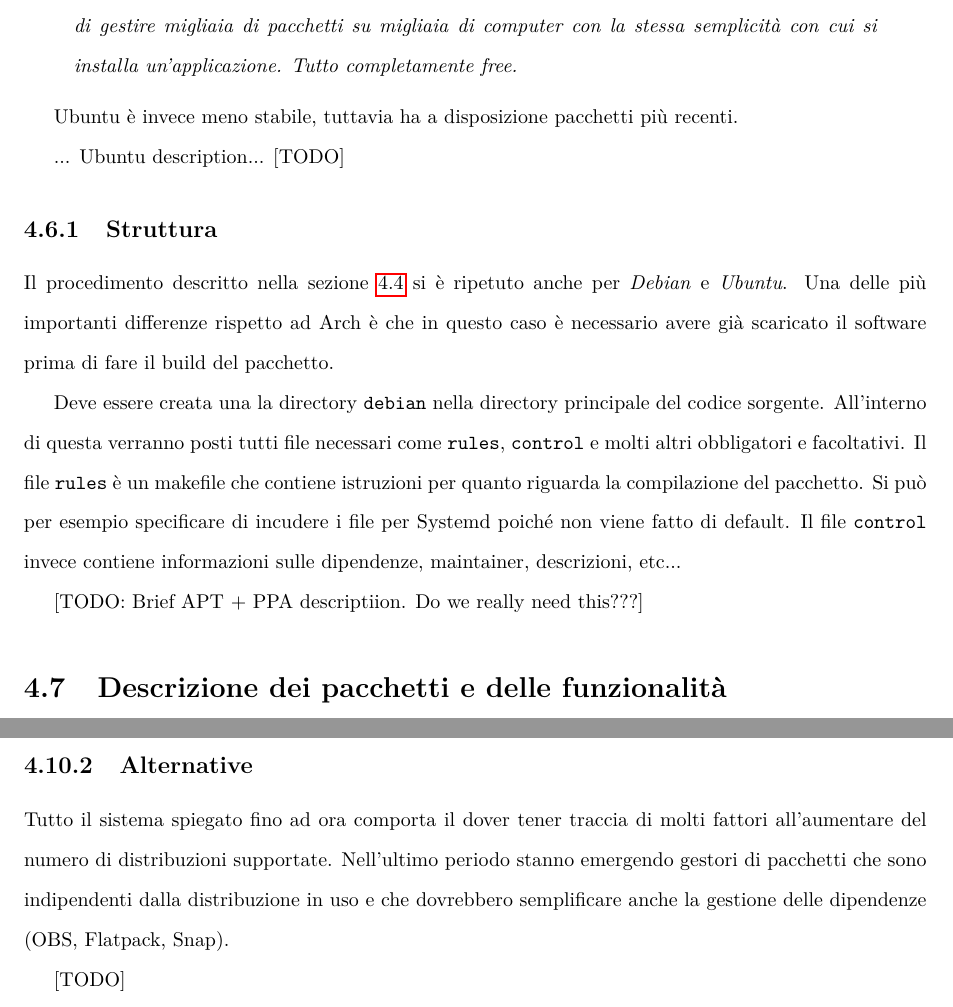
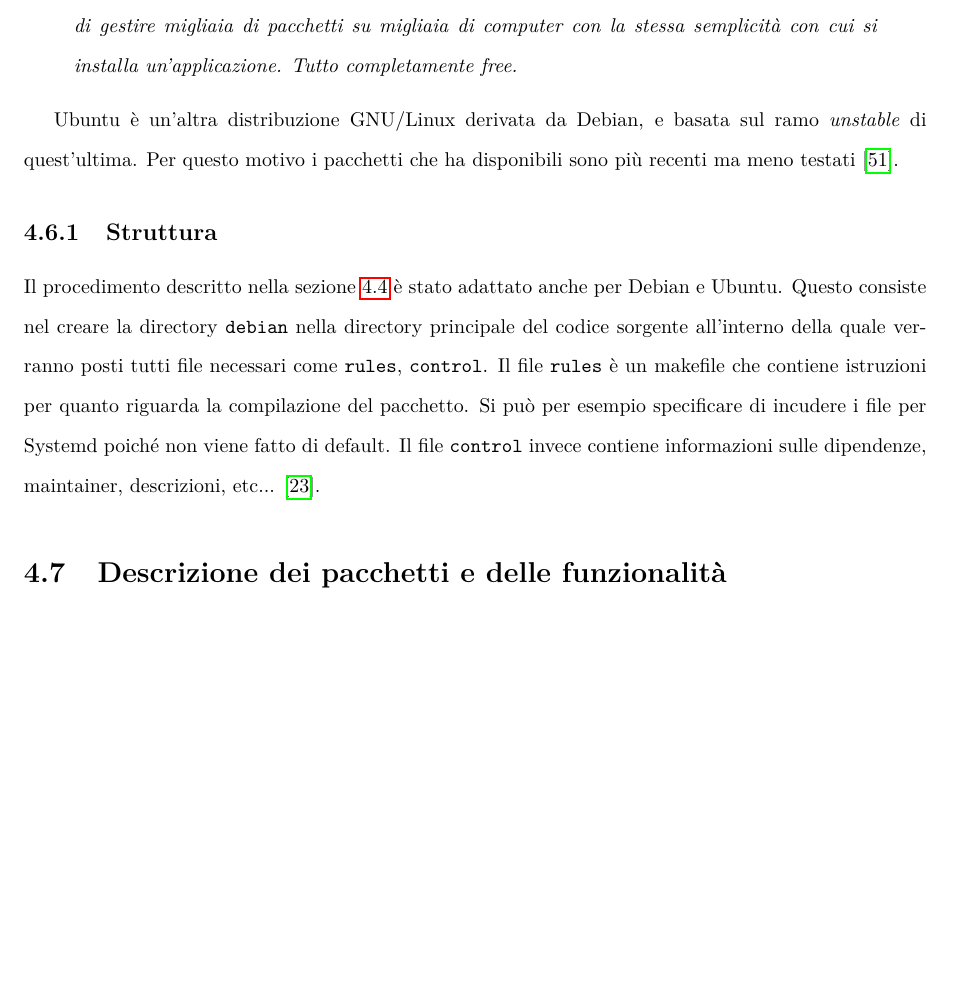
Before and after one commit to frnmst/thesis, a LaTeX thesis (src/tesi.tex): two parts of pages 22 and 25 of 39 before the commit and part of page 22 of 38 after it, the two joined at a grey line, cut so that both start at the same text, the shorter picture padded with empty space. Compiled offline with pdfLaTeX.

Commit message:
ore fixes for the instruments' installation chapter. Removed useless stuff.

```diff
--- a/src/tesi.tex
+++ b/src/tesi.tex
@@ -823,27 +823,20 @@ stessa semplicità con cui si installa un'applicazione. Tutto completamente
 free.
 \end{displayquote}
 
-Ubuntu è invece meno stabile, tuttavia ha a
-disposizione pacchetti più recenti.
-
-... Ubuntu description... [TODO]
+Ubuntu è un'altra distribuzione GNU/Linux derivata da Debian, e basata sul ramo
+\emph{unstable} di quest'ultima. Per questo motivo i pacchetti che ha
+disponibili sono più recenti ma meno testati \cite{ubuntu}.
 
 \subsection{Struttura}
 Il procedimento descritto nella sezione~\ref{pacchetto-e-gestore-di-pacchetti}
-si è ripetuto anche per \emph{Debian} e \emph{Ubuntu}. Una delle più
-importanti differenze rispetto ad Arch è che in questo caso è necessario
-avere già scaricato il software prima di fare il build del pacchetto.
-
-Deve essere creata una la directory \texttt{debian} nella directory principale
-del codice sorgente. All'interno di questa verranno posti tutti file
-necessari come \texttt{rules}, \texttt{control} e molti altri obbligatori e
-facoltativi. Il file \texttt{rules} è un makefile che contiene istruzioni per
-quanto riguarda la compilazione del pacchetto. Si può per esempio specificare
-di incudere i file per Systemd poiché non viene fatto di default. Il file
-\texttt{control} invece contiene informazioni sulle dipendenze, maintainer,
-descrizioni, etc...
-
-[TODO: Brief APT + PPA descriptiion. Do we really need this???]
+è stato adattato anche per Debian e Ubuntu. Questo consiste nel creare la
+directory \texttt{debian} nella directory principale del codice sorgente
+all'interno della quale verranno posti tutti file necessari come
+\texttt{rules}, \texttt{control}.  Il file \texttt{rules} è un makefile che
+contiene istruzioni per quanto riguarda la compilazione del pacchetto. Si può
+per esempio specificare di incudere i file per Systemd poiché non viene fatto
+di default. Il file \texttt{control} invece contiene informazioni sulle
+dipendenze, maintainer, descrizioni, etc... \cite{debianPackaging}.
 
 %%%%
 %%%%
@@ -958,15 +953,6 @@ da Ubuntu, chiamata \emph{Trisquel}. In questo caso, abilitando i PPA di SWI
 Prolog\cite{SWIPrologPPA}, si è riuscito ad installare tutto con minime
 difficoltà. Tuttavia è presente qualche problema che inibisce l'accesso ad
 Rserve da SWISH.
-
-\subsection{Alternative}
-Tutto il sistema spiegato fino ad ora comporta il dover tener traccia di
-molti fattori all'aumentare del numero di distribuzioni supportate. Nell'ultimo
-periodo stanno emergendo gestori di pacchetti che sono indipendenti dalla
-distribuzione in uso e che dovrebbero semplificare anche la gestione delle
-dipendenze (OBS, Flatpack, Snap).
-
-[TODO]
 
 
 %%%%
```
Also changed, not shown: src/ref.bib (+10 -0 lines), src/tesi.tex (18 more changed lines).
